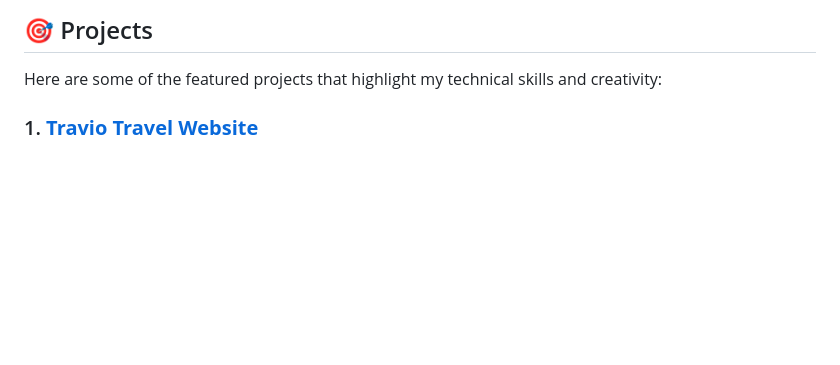
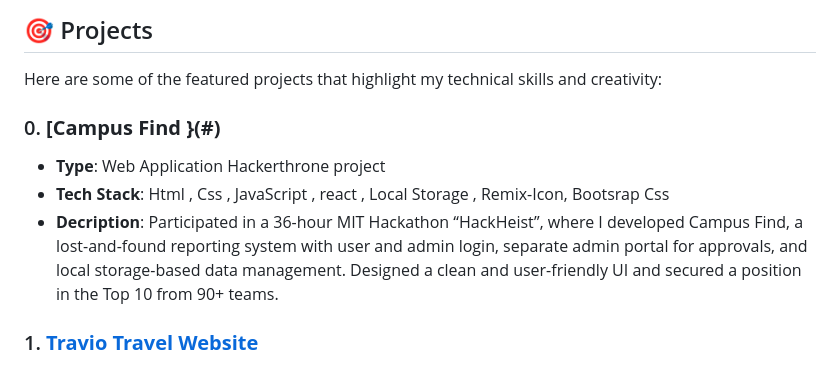
Before and after one commit to SushantGiri34/SushantGiri_Portfolio, a Markdown page: README.md, the part around the change. GitHub-like rendering; blank space fills up the shorter version.

Commit message:
Add 'Campus Find' project details to README
Added a new project 'Campus Find' to showcase skills and hackathon experience.

```diff
--- a/README.md
+++ b/README.md
@@ -41,6 +41,12 @@ I'm a **Full Stack Web Developer** from **Meerut, Uttar Pradesh, India**, with a
 ## 🎯 Projects
 
 Here are some of the featured projects that highlight my technical skills and creativity:
+
+### 0. **[Campus Find }(#)**
+
+- **Type**: Web Application Hackerthrone project
+- **Tech Stack**: Html , Css , JavaScript , react , Local Storage , Remix-Icon, Bootsrap Css
+- **Decription**: Participated in a 36-hour MIT Hackathon “HackHeist”, where I developed Campus Find, a lost-and-found reporting system with user and admin login, separate admin portal for approvals, and local storage-based data management. Designed a clean and user-friendly UI and secured a position in the Top 10 from 90+ teams.
 
 ### 1. **[Travio Travel Website](#)**
 
```
